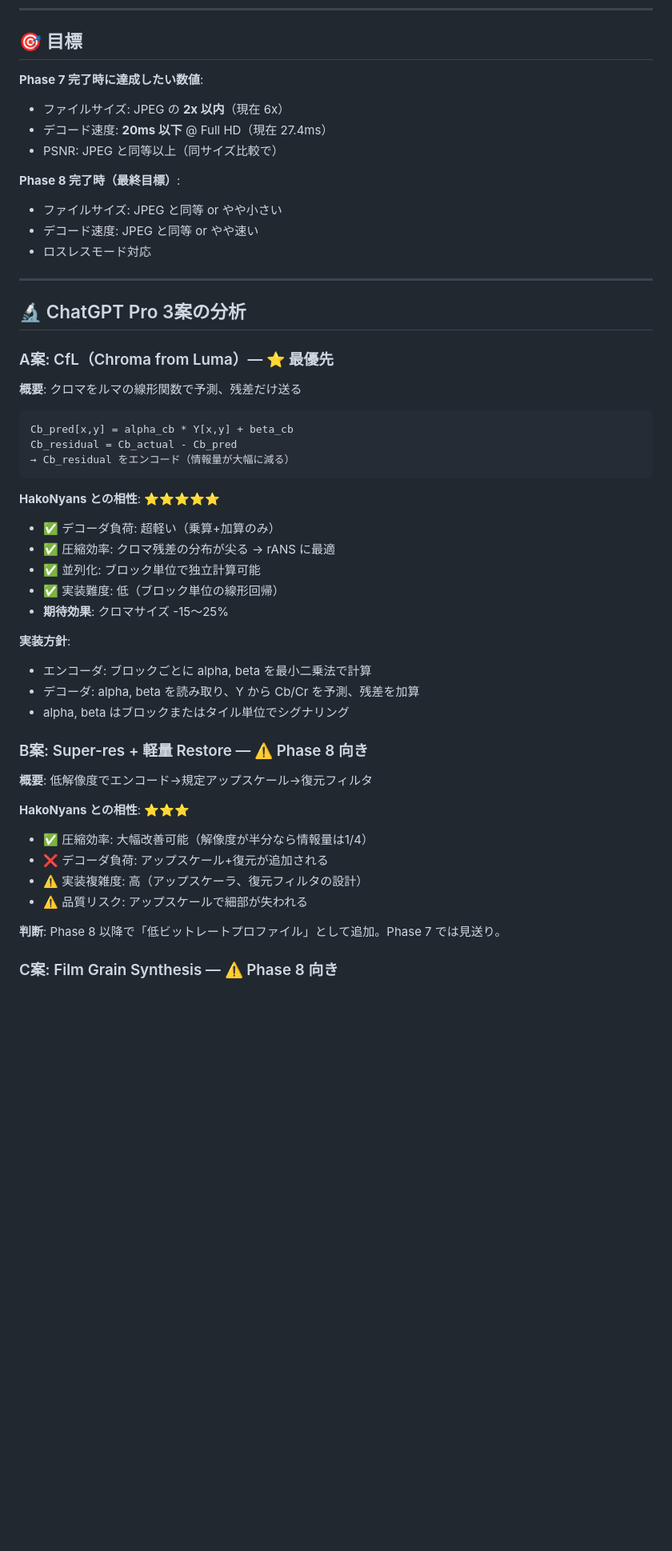
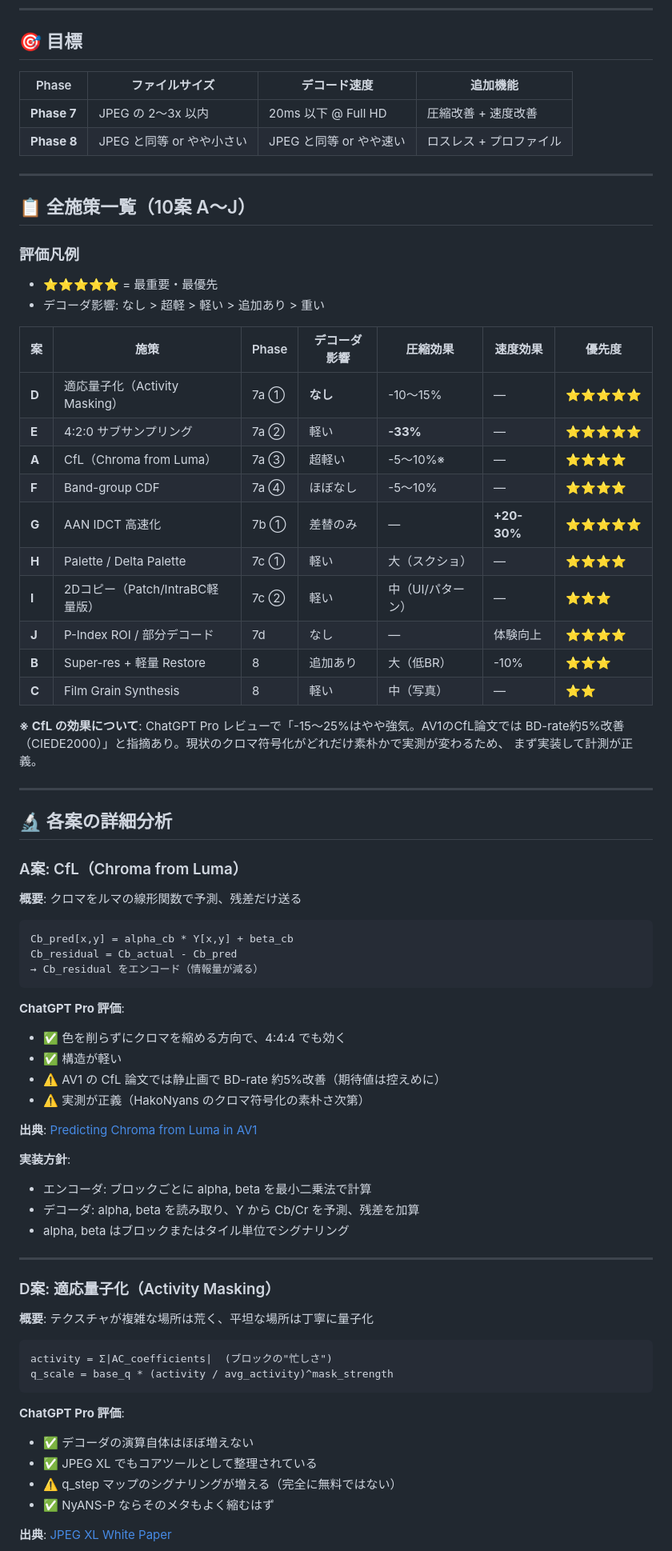
Before and after one commit to hakorune/HakoNyans, a Markdown page: docs/PHASE7_STRATEGY.md, the part around one of its changes. Shown at 80% size. Drawn GitHub-style; blank space fills up the shorter version.

````diff
--- a/docs/PHASE7_STRATEGY.md
+++ b/docs/PHASE7_STRATEGY.md
@@ -20,52 +21,77 @@
 
 ## 🎯 目標
 
-**Phase 7 完了時に達成したい数値**:
-- ファイルサイズ: JPEG の **2x 以内**（現在 6x）
-- デコード速度: **20ms 以下** @ Full HD（現在 27.4ms）
-- PSNR: JPEG と同等以上（同サイズ比較で）
-
-**Phase 8 完了時（最終目標）**:
-- ファイルサイズ: JPEG と同等 or やや小さい
-- デコード速度: JPEG と同等 or やや速い
-- ロスレスモード対応
+| Phase | ファイルサイズ | デコード速度 | 追加機能 |
+|-------|-------------|------------|---------|
+| **Phase 7** | JPEG の 2〜3x 以内 | 20ms 以下 @ Full HD | 圧縮改善 + 速度改善 |
+| **Phase 8** | JPEG と同等 or やや小さい | JPEG と同等 or やや速い | ロスレス + プロファイル |
 
 ---
 
-## 🔬 ChatGPT Pro 3案の分析
+## 📋 全施策一覧（10案 A〜J）
 
-### A案: CfL（Chroma from Luma）— ⭐ 最優先
+### 評価凡例
+- ⭐⭐⭐⭐⭐ = 最重要・最優先
+- デコーダ影響: なし > 超軽 > 軽い > 追加あり > 重い
+
+| 案 | 施策 | Phase | デコーダ影響 | 圧縮効果 | 速度効果 | 優先度 |
+|----|------|-------|------------|---------|---------|--------|
+| **D** | 適応量子化（Activity Masking） | 7a ① | **なし** | -10〜15% | — | ⭐⭐⭐⭐⭐ |
+| **E** | 4:2:0 サブサンプリング | 7a ② | 軽い | **-33%** | — | ⭐⭐⭐⭐⭐ |
+| **A** | CfL（Chroma from Luma） | 7a ③ | 超軽い | -5〜10%※ | — | ⭐⭐⭐⭐ |
+| **F** | Band-group CDF | 7a ④ | ほぼなし | -5〜10% | — | ⭐⭐⭐⭐ |
+| **G** | AAN IDCT 高速化 | 7b ① | 差替のみ | — | **+20-30%** | ⭐⭐⭐⭐⭐ |
+| **H** | Palette / Delta Palette | 7c ① | 軽い | 大（スクショ） | — | ⭐⭐⭐⭐ |
+| **I** | 2Dコピー（Patch/IntraBC軽量版） | 7c ② | 軽い | 中（UI/パターン） | — | ⭐⭐⭐ |
+| **J** | P-Index ROI / 部分デコード | 7d | なし | — | 体験向上 | ⭐⭐⭐⭐ |
+| **B** | Super-res + 軽量 Restore | 8 | 追加あり | 大（低BR） | -10% | ⭐⭐⭐ |
+| **C** | Film Grain Synthesis | 8 | 軽い | 中（写真） | — | ⭐⭐ |
+
+**※ CfL の効果について**: ChatGPT Pro レビューで「-15〜25%はやや強気。AV1のCfL論文では
+BD-rate約5%改善（CIEDE2000）」と指摘あり。現状のクロマ符号化がどれだけ素朴かで実測が変わるため、
+まず実装して計測が正義。
+
+---
+
+## 🔬 各案の詳細分析
+
+### A案: CfL（Chroma from Luma）
 
 **概要**: クロマをルマの線形関数で予測、残差だけ送る
 ```
 Cb_pred[x,y] = alpha_cb * Y[x,y] + beta_cb
 Cb_residual = Cb_actual - Cb_pred
-→ Cb_residual をエンコード（情報量が大幅に減る）
+→ Cb_residual をエンコード（情報量が減る）
 ```
 
-**HakoNyans との相性**: ⭐⭐⭐⭐⭐
-- ✅ デコーダ負荷: 超軽い（乗算+加算のみ）
-- ✅ 圧縮効率: クロマ残差の分布が尖る → rANS に最適
-- ✅ 並列化: ブロック単位で独立計算可能
-- ✅ 実装難度: 低（ブロック単位の線形回帰）
-- **期待効果**: クロマサイズ -15〜25%
+**ChatGPT Pro 評価**:
+- ✅ 色を削らずにクロマを縮める方向で、4:4:4 でも効く
+- ✅ 構造が軽い
+- ⚠️ AV1 の CfL 論文では静止画で BD-rate 約5%改善（期待値は控えめに）
+- ⚠️ 実測が正義（HakoNyans のクロマ符号化の素朴さ次第）
+
+**出典**: [Predicting Chroma from Luma in AV1](https://arxiv.org/abs/1711.03951)
 
 **実装方針**:
 - エンコーダ: ブロックごとに alpha, beta を最小二乗法で計算
 - デコーダ: alpha, beta を読み取り、Y から Cb/Cr を予測、残差を加算
 - alpha, beta はブロックまたはタイル単位でシグナリング
 
-### B案: Super-res + 軽量 Restore — ⚠️ Phase 8 向き
+---
 
-**概要**: 低解像度でエンコード→規定アップスケール→復元フィルタ
+### D案: 適応量子化（Activity Masking）
 
-**HakoNyans との相性**: ⭐⭐⭐
-- ✅ 圧縮効率: 大幅改善可能（解像度が半分なら情報量は1/4）
-- ❌ デコーダ負荷: アップスケール+復元が追加される
-- ⚠️ 実装複雑度: 高（アップスケーラ、復元フィルタの設計）
-- ⚠️ 品質リスク: アップスケールで細部が失われる
+**概要**: テクスチャが複雑な場所は荒く、平坦な場所は丁寧に量子化
+```
+activity = Σ|AC_coefficients|  (ブロックの"忙しさ")
+q_scale = base_q * (activity / avg_activity)^mask_strength
+```
 
-**判断**: Phase 8 以降で「低ビットレートプロファイル」として追加。Phase 7 では見送り。
+**ChatGPT Pro 評価**:
+- ✅ デコーダの演算自体はほぼ増えない
+- ✅ JPEG XL でもコアツールとして整理されている
+- ⚠️ q_step マップのシグナリングが増える（完全に無料ではない）
+- ✅ NyANS-P ならそのメタもよく縮むはず
 
-### C案: Film Grain Synthesis — ⚠️ Phase 8 向き
+**出典**: [JPEG XL White Paper](https://ds.jpeg.org/whitepapers/jpeg-xl-whitepaper.pdf)
 
````
Also changed, not shown: other parts of docs/PHASE7_STRATEGY.md (+229 -153 lines).
